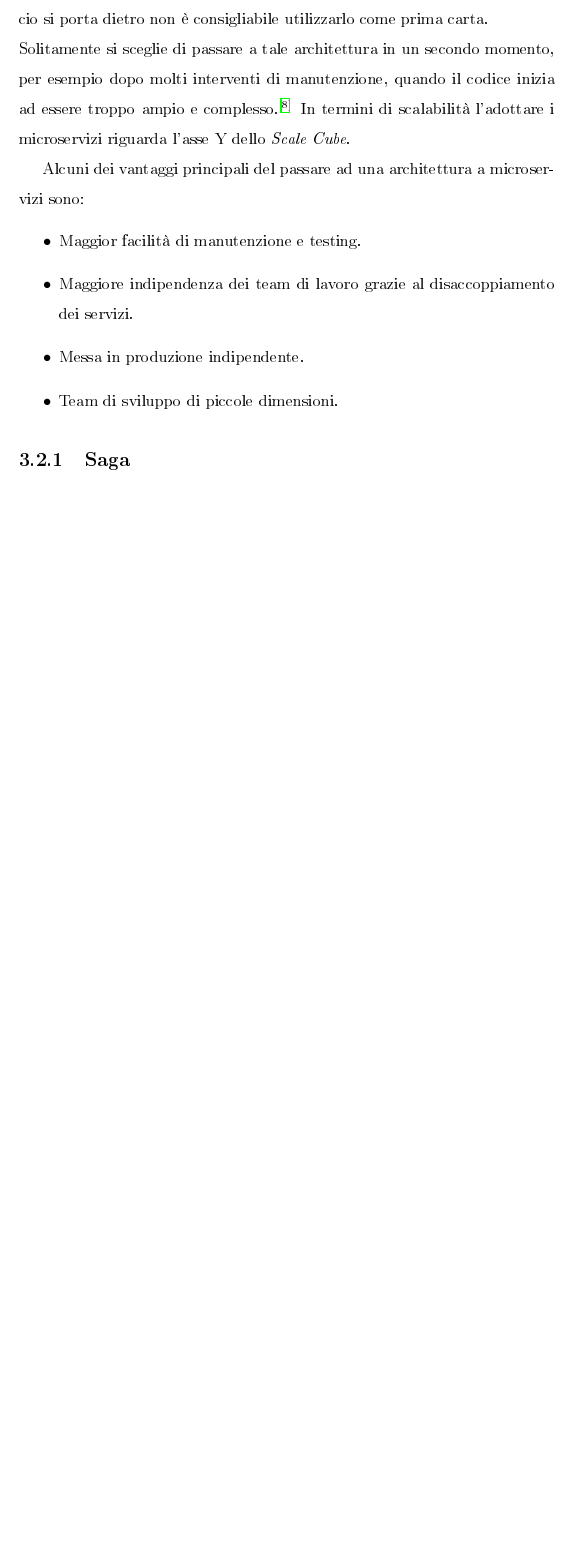
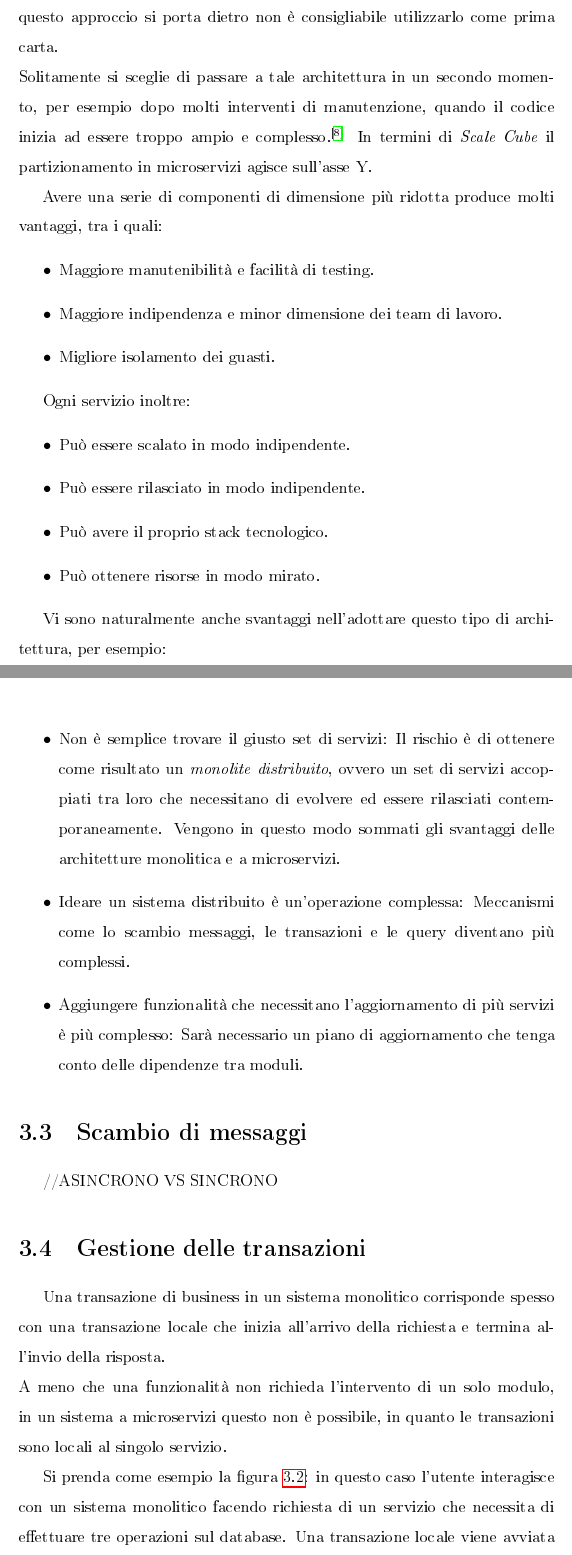
Before and after one commit to NaigoApps/tramways-docs, a LaTeX thesis (src/thesis.tex, which reads src/files/microservices.tex): part of page 33 of 40 before the commit and two parts of pages 33 and 34 of 45 after it, the two joined at a grey line, cut so that both start at the same text, the shorter picture padded with empty space. The pictures show the PDF file src/thesis.pdf that the author committed with the source.

Commit message:
'microservices'

```diff
--- a/src/files/microservices.tex
+++ b/src/files/microservices.tex
@@ -1,4 +1,4 @@
-\chapter{Microservizi}
+\chapter{Architettura a Microservizi}
 
 Un'architettura a microservizi è una variante dell'architettura \textit{Service oriented} che prevede di strutturare un'applicazione come un insieme di moduli disaccoppiati tra loro, indipendentemente rilasciabili, manutenibili e testabili.\\
 I servizi possono comunicare tra loro tramite protocolli di vario tipo, sia sincroni che asincroni.
@@ -41,12 +42,43 @@ Progettare un sistema a microservizi non è semplice quanto progettarne uno mono
 Solitamente si sceglie di passare a tale architettura in un secondo momento, per esempio dopo molti interventi di manutenzione, quando il codice inizia ad essere troppo ampio e complesso.\cite{microservices_architecture}
-In termini di scalabilità l'adottare i microservizi riguarda l'asse Y dello \textit{Scale Cube}.
+In termini di \textit{Scale Cube} il partizionamento in microservizi agisce sull'asse Y.
 
-Alcuni dei vantaggi principali del passare ad una architettura a microservizi sono:
+Avere una serie di componenti di dimensione più ridotta produce molti vantaggi, tra i quali:
 \begin{itemize}
-	\item Maggior facilità di manutenzione e testing.
-	\item Maggiore indipendenza dei team di lavoro grazie al disaccoppiamento dei servizi.
-	\item Messa in produzione indipendente.
-	\item Team di sviluppo di piccole dimensioni.
+	\item Maggiore manutenibilità e facilità di testing.
+	\item Maggiore indipendenza e minor dimensione dei team di lavoro.
+	\item Migliore isolamento dei guasti.
 \end{itemize}
 
-\subsection{Saga}
+Ogni servizio inoltre:
+\begin{itemize}
+	\item Può essere scalato in modo indipendente.
+	\item Può essere rilasciato in modo indipendente.
+	\item Può avere il proprio stack tecnologico.
+	\item Può ottenere risorse in modo mirato.
+\end{itemize}
+
+Vi sono naturalmente anche svantaggi nell'adottare questo tipo di architettura, per esempio:
+\begin{itemize}
+	\item Non è semplice trovare il giusto set di servizi: Il rischio è di ottenere come risultato un \textit{monolite distribuito}, ovvero un set di servizi accoppiati tra loro che necessitano di evolvere ed essere rilasciati contemporaneamente.
+	Vengono in questo modo sommati gli svantaggi delle architetture monolitica e a microservizi.
+	\item Ideare un sistema distribuito è un'operazione complessa: Meccanismi come lo scambio messaggi, le transazioni e le query diventano più complessi.
+	\item Aggiungere funzionalità che necessitano l'aggiornamento di più servizi è più complesso: Sarà necessario un piano di aggiornamento che tenga conto delle dipendenze tra moduli.
+\end{itemize}
+
+\section{Scambio di messaggi}
+//ASINCRONO VS SINCRONO
+
+\section{Gestione delle transazioni}
+Una transazione di business in un sistema monolitico corrisponde spesso con una transazione locale che inizia all'arrivo della richiesta e termina all'invio della risposta.\\
+A meno che una funzionalità non richieda l'intervento di un solo modulo, in un sistema a microservizi questo non è possibile, in quanto le transazioni sono locali al singolo servizio.
+
+Si prenda come esempio la figura \ref{fig:mono-transaction}: in questo caso l'utente interagisce con un sistema monolitico facendo richiesta di un servizio che necessita di effettuare tre operazioni sul database.
+Una transazione locale viene avviata in corrispondenza della prima azione e chiusa dopo la terza.
+Nel caso vi sia un errore durante la processazione un rollback riporterà il sistema in uno stato consistente.
+
+\begin{figure}[h]
+	\centering
+	\includegraphics[width=\textwidth]{img/monolithic-transaction}
+	\caption{Gestione di una transazione in un sistema monolitico}
+	\label{fig:mono-transaction}
+\end{figure}
@@ -52,0 +89 @@ Alcuni dei vantaggi principali del passare ad una architettura a microservizi so
+\begin{itemize}
@@ -52,0 +95,10 @@ Alcuni dei vantaggi principali del passare ad una architettura a microservizi so
+\begin{figure}[h]
+	\centering
+	\includegraphics[width=\textwidth]{img/microservices-transaction-error}
+	\caption{Cattiva gestione di una transazione in un sistema a microservizi}
+	\label{fig:micro-transaction-err}
+\end{figure}
+
+Un approccio migliore, che cerca di disaccoppiare al meglio i servizi è quello riportato in figura \ref{fig:micro-transaction}.
+I punti salienti sono:
+\begin{itemize}
@@ -53,3 +108,14 @@ Alcuni dei vantaggi principali del passare ad una architettura a microservizi so
+\end{itemize}
+
+\begin{figure}[h]
+	\centering
+	\includegraphics[width=\textwidth]{img/microservices-transaction}
+	\caption{Gestione di una transazione in un sistema a microservizi}
+	\label{fig:micro-transaction}
+\end{figure}
+
+https://microservices.io/patterns/data/saga.html
+
 Con il termine \textit{saga} si intende un insieme di piccole transazioni locali autoconsistenti.\\
 Il coordinamento avviene in modo distribuito: ogni servizio lancerà eventi in caso di completamento o fallimento di una transazione; questi saranno quindi interpretati dagli altri moduli.\\
 \'E possibile delegare le opzioni di coordinamento ad oggetti appositi.
```
Also changed, not shown: src/img/scale_cube.png (deleted), src/thesis.pdf, src/files/microservices.tex (43 more changed lines), 10 other files.
